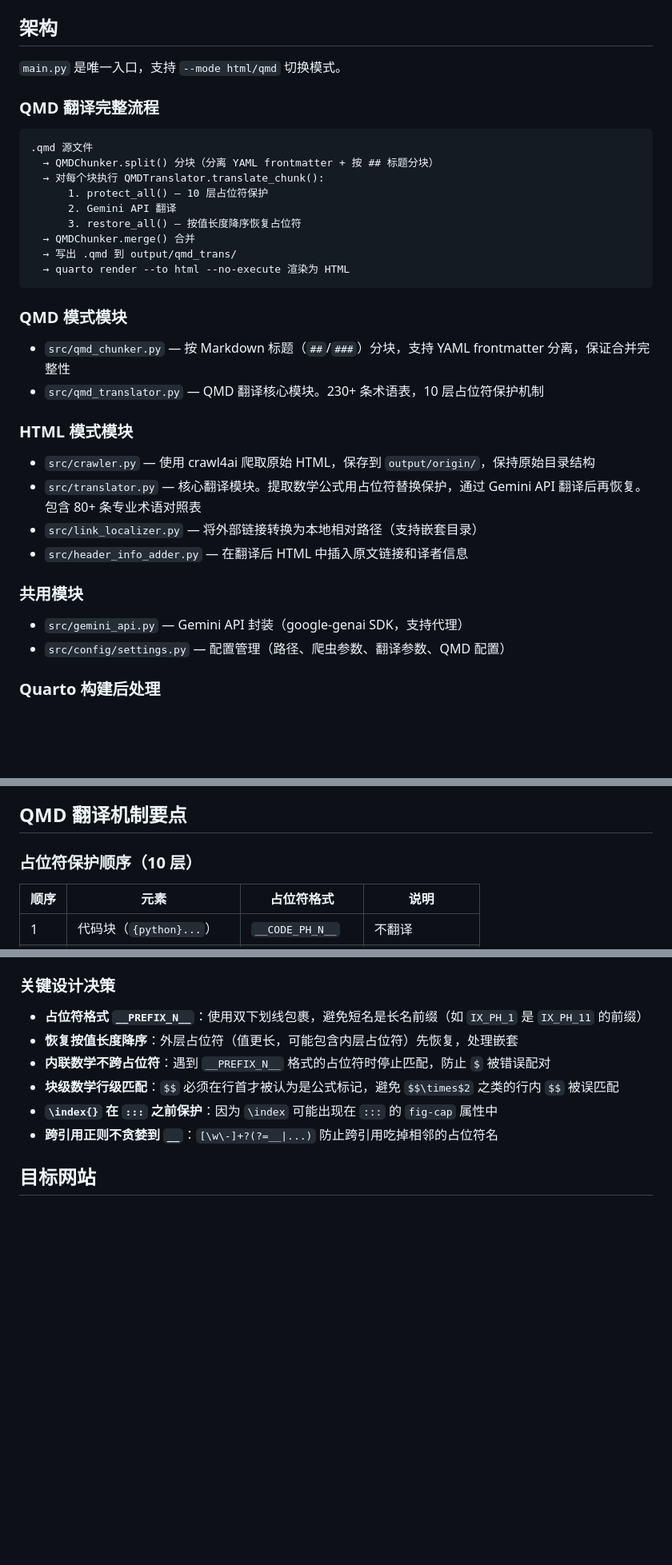
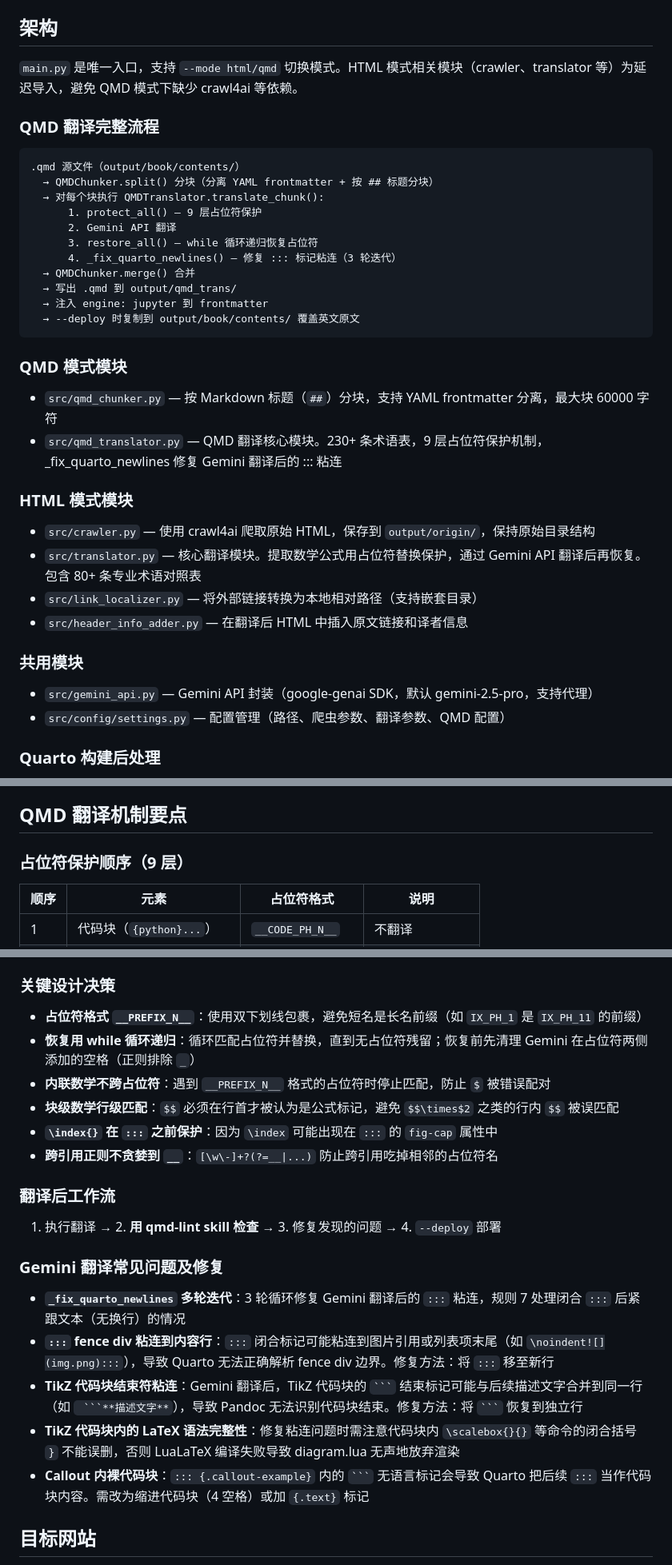
Before and after one commit to skinterqwe/ML-Systems-Textbook-CN, a Markdown page: CLAUDE.md, 3 parts joined by grey strips. Shown at 80% size. Drawn GitHub-style; blank space fills up the shorter version.

Commit message:
更新 CLAUDE.md：补充 QMD 模式、GitHub Pages 部署和 TikZ 渲染机制
Co-Authored-By: Claude Opus 4.6 (1M context) <noreply@anthropic.com>

````diff
--- a/CLAUDE.md
+++ b/CLAUDE.md
@@ -64,26 +71,28 @@ lmodern inkscape
 
 ## 架构
 
-`main.py` 是唯一入口，支持 `--mode html/qmd` 切换模式。
+`main.py` 是唯一入口，支持 `--mode html/qmd` 切换模式。HTML 模式相关模块（crawler、translator 等）为延迟导入，避免 QMD 模式下缺少 crawl4ai 等依赖。
 
 ### QMD 翻译完整流程
 
 ```
-.qmd 源文件
+.qmd 源文件（output/book/contents/）
   → QMDChunker.split() 分块（分离 YAML frontmatter + 按 ## 标题分块）
   → 对每个块执行 QMDTranslator.translate_chunk():
-      1. protect_all() — 10 层占位符保护
+      1. protect_all() — 9 层占位符保护
       2. Gemini API 翻译
-      3. restore_all() — 按值长度降序恢复占位符
+      3. restore_all() — while 循环递归恢复占位符
+      4. _fix_quarto_newlines() — 修复 ::: 标记粘连（3 轮迭代）
   → QMDChunker.merge() 合并
   → 写出 .qmd 到 output/qmd_trans/
-  → quarto render --to html --no-execute 渲染为 HTML
+  → 注入 engine: jupyter 到 frontmatter
+  → --deploy 时复制到 output/book/contents/ 覆盖英文原文
 ```
 
 ### QMD 模式模块
 
-- `src/qmd_chunker.py` — 按 Markdown 标题（`##`/`###`）分块，支持 YAML frontmatter 分离，保证合并完整性
-- `src/qmd_translator.py` — QMD 翻译核心模块。230+ 条术语表，10 层占位符保护机制
+- `src/qmd_chunker.py` — 按 Markdown 标题（`##`）分块，支持 YAML frontmatter 分离，最大块 60000 字符
+- `src/qmd_translator.py` — QMD 翻译核心模块。230+ 条术语表，9 层占位符保护机制，_fix_quarto_newlines 修复 Gemini 翻译后的 ::: 粘连
 
 ### HTML 模式模块
 
@@ -94,7 +103,7 @@ lmodern inkscape
 
 ### 共用模块
 
-- `src/gemini_api.py` — Gemini API 封装（google-genai SDK，支持代理）
+- `src/gemini_api.py` — Gemini API 封装（google-genai SDK，默认 gemini-2.5-pro，支持代理）
 - `src/config/settings.py` — 配置管理（路径、爬虫参数、翻译参数、QMD 配置）
 
 ### Quarto 构建后处理
@@ -128,7 +137,7 @@ lmodern inkscape
 
 ## QMD 翻译机制要点
 
-### 占位符保护顺序（10 层）
+### 占位符保护顺序（9 层）
 
 | 顺序 | 元素 | 占位符格式 | 说明 |
 |------|------|-----------|------|
@@ -145,11 +154,23 @@ lmodern inkscape
 ### 关键设计决策
 
 - **占位符格式 `__PREFIX_N__`**：使用双下划线包裹，避免短名是长名前缀（如 `IX_PH_1` 是 `IX_PH_11` 的前缀）
-- **恢复按值长度降序**：外层占位符（值更长，可能包含内层占位符）先恢复，处理嵌套
+- **恢复用 while 循环递归**：循环匹配占位符并替换，直到无占位符残留；恢复前先清理 Gemini 在占位符两侧添加的空格（正则排除 `_`）
 - **内联数学不跨占位符**：遇到 `__PREFIX_N__` 格式的占位符时停止匹配，防止 `$` 被错误配对
 - **块级数学行级匹配**：`$$` 必须在行首才被认为是公式标记，避免 `$$\times$2` 之类的行内 `$$` 被误匹配
 - **`\index{}` 在 `:::` 之前保护**：因为 `\index` 可能出现在 `:::` 的 `fig-cap` 属性中
 - **跨引用正则不贪婪到 `__`**：`[\w\-]+?(?=__|...)` 防止跨引用吃掉相邻的占位符名
+
+### 翻译后工作流
+
+1. 执行翻译 → 2. **用 qmd-lint skill 检查** → 3. 修复发现的问题 → 4. `--deploy` 部署
+
+### Gemini 翻译常见问题及修复
+
+- **`_fix_quarto_newlines` 多轮迭代**：3 轮循环修复 Gemini 翻译后的 `:::` 粘连，规则 7 处理闭合 `:::` 后紧跟文本（无换行）的情况
+- **`:::` fence div 粘连到内容行**：`:::` 闭合标记可能粘连到图片引用或列表项末尾（如 `\noindent![](img.png):::`），导致 Quarto 无法正确解析 fence div 边界。修复方法：将 `:::` 移至新行
+- **TikZ 代码块结束符粘连**：Gemini 翻译后，TikZ 代码块的 ` ``` ` 结束标记可能与后续描述文字合并到同一行（如 `` ```**描述文字**``），导致 Pandoc 无法识别代码块结束。修复方法：将 ` ``` ` 恢复到独立行
+- **TikZ 代码块内的 LaTeX 语法完整性**：修复粘连问题时需注意代码块内 `\scalebox{}{}` 等命令的闭合括号 `}` 不能误删，否则 LuaLaTeX 编译失败导致 diagram.lua 无声地放弃渲染
+- **Callout 内裸代码块**：`::: {.callout-example}` 内的 ` ``` ` 无语言标记会导致 Quarto 把后续 `:::` 当作代码块内容。需改为缩进代码块（4 空格）或加 `{.text}` 标记
 
 ## 目标网站
 
````
Also changed, not shown: other parts of CLAUDE.md (+7 -0 lines).
